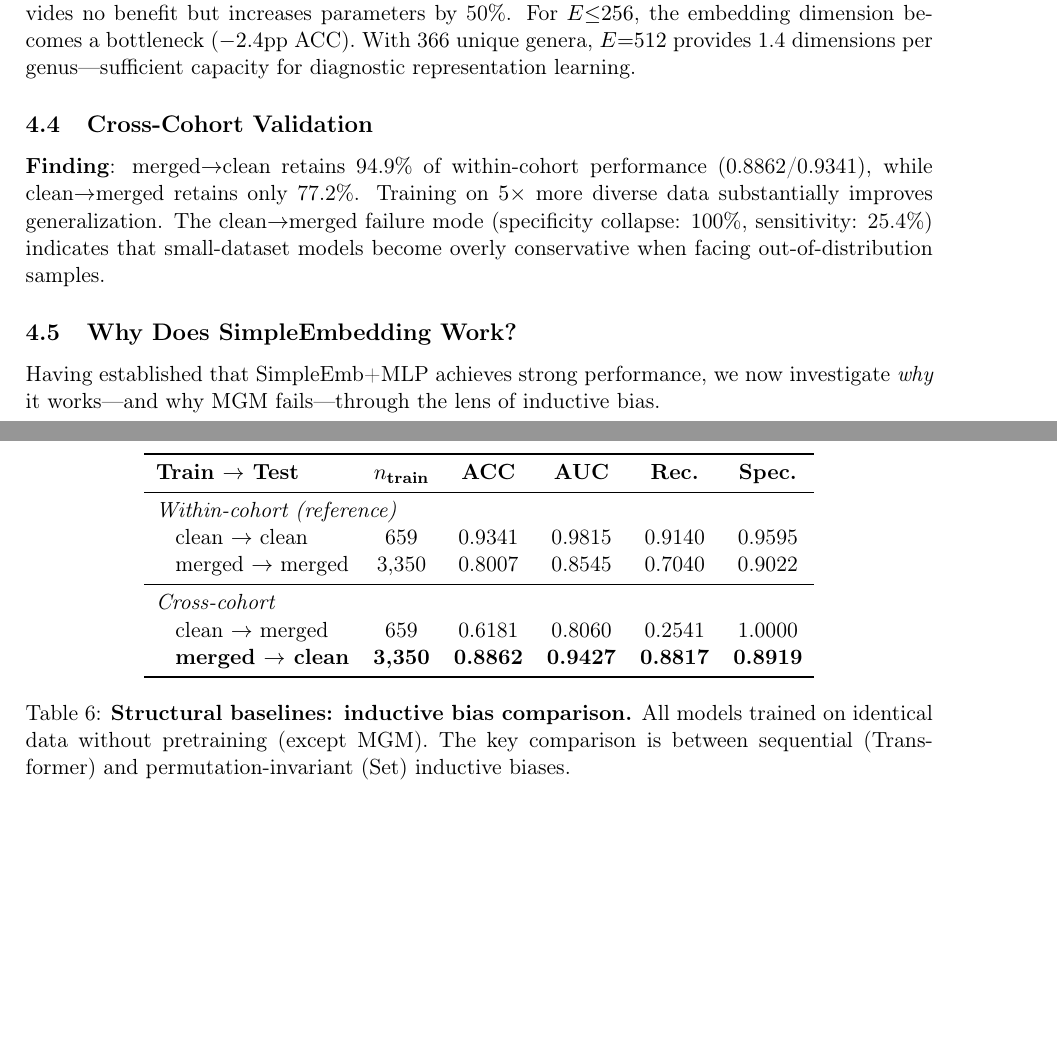
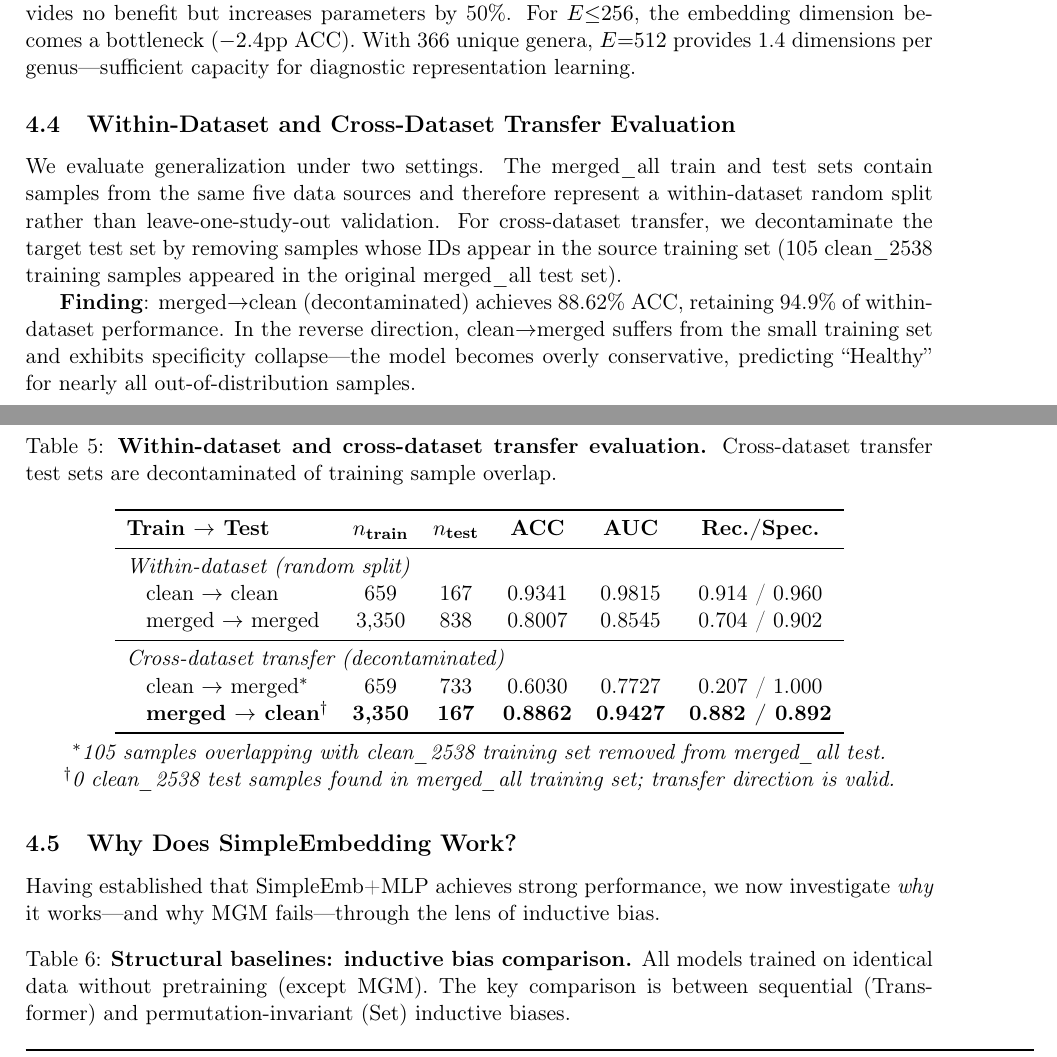
Before and after one commit to concker426/microbiome, a LaTeX paper (ProCyon_v2/overleaf_package/main.tex): two parts of pages 5 and 6 of 10, joined at a grey line, cut so that both start at the same text, the shorter picture padded with empty space. Compiled offline with pdfLaTeX.

Commit message:
Final: README + rebuilt Overleaf package + frozen paper

```diff
--- a/ProCyon_v2/overleaf_package/main.tex
+++ b/ProCyon_v2/overleaf_package/main.tex
@@ -238,29 +238,35 @@ MLP hidden dim $=$ $\min(E, 256)$.}
 
 Performance saturates at $E{=}512$ (ACC 93.41\%, AUC 0.9815). Extending to $E{=}768$ provides no benefit but increases parameters by 50\%. For $E{\leq}256$, the embedding dimension becomes a bottleneck ($-2.4$pp ACC). With 366 unique genera, $E{=}512$ provides 1.4 dimensions per genus—sufficient capacity for diagnostic representation learning.
 
-\subsection{Cross-Cohort Validation}
+\subsection{Within-Dataset and Cross-Dataset Transfer Evaluation}
+
+We evaluate generalization under two settings. The merged\_all train and test sets contain samples from the same five data sources and therefore represent a within-dataset random split rather than leave-one-study-out validation. For cross-dataset transfer, we decontaminate the target test set by removing samples whose IDs appear in the source training set (105 clean\_2538 training samples appeared in the original merged\_all test set).
 
 \begin{table}[ht]
 \centering
-\caption{\textbf{Cross-cohort validation.} ProCyon v2 (SimpleEmb+MLP, end-to-end)
-trained on one cohort and evaluated on another. merged\_all provides $5\times$ more training data.}
-\label{tab:cross}
+\caption{\textbf{Within-dataset and cross-dataset transfer evaluation.}
+Cross-dataset transfer test sets are decontaminated of training sample overlap.}
+\label{tab:transfer}
 \begin{tabular}{lccccc}
 \toprule
-\textbf{Train $\rightarrow$ Test} & \textbf{$n_\text{train}$} & \textbf{ACC} & \textbf{AUC} & \textbf{Rec.} & \textbf{Spec.} \\
+\textbf{Train $\rightarrow$ Test} & \textbf{$n_\text{train}$} & \textbf{$n_\text{test}$} & \textbf{ACC} & \textbf{AUC} & \textbf{Rec./Spec.} \\
 \midrule
-\multicolumn{6}{l}{\textit{Within-cohort (reference)}} \\
-\;\; clean $\rightarrow$ clean & 659 & 0.9341 & 0.9815 & 0.9140 & 0.9595 \\
-\;\; merged $\rightarrow$ merged & 3,350 & 0.8007 & 0.8545 & 0.7040 & 0.9022 \\
+\multicolumn{6}{l}{\textit{Within-dataset (random split)}} \\
+\;\; clean $\rightarrow$ clean & 659 & 167 & 0.9341 & 0.9815 & 0.914 / 0.960 \\
+\;\; merged $\rightarrow$ merged & 3,350 & 838 & 0.8007 & 0.8545 & 0.704 / 0.902 \\
 \midrule
-\multicolumn{6}{l}{\textit{Cross-cohort}} \\
-\;\; clean $\rightarrow$ merged & 659 & 0.6181 & 0.8060 & 0.2541 & 1.0000 \\
-\;\; \textbf{merged $\rightarrow$ clean} & \textbf{3,350} & \textbf{0.8862} & \textbf{0.9427} & \textbf{0.8817} & \textbf{0.8919} \\
+\multicolumn{6}{l}{\textit{Cross-dataset transfer (decontaminated)}} \\
+\;\; clean $\rightarrow$ merged$^*$ & 659 & 733 & 0.6030 & 0.7727 & 0.207 / 1.000 \\
+\;\; \textbf{merged $\rightarrow$ clean$^\dagger$} & \textbf{3,350} & \textbf{167} & \textbf{0.8862} & \textbf{0.9427} & \textbf{0.882 / 0.892} \\
 \bottomrule
 \end{tabular}
+
+\vspace{4pt}
+\textit{$^*$105 samples overlapping with clean\_2538 training set removed from merged\_all test.\\
+$^\dagger$0 clean\_2538 test samples found in merged\_all training set; transfer direction is valid.}
 \end{table}
 
-\textbf{Finding}: merged$\rightarrow$clean retains 94.9\% of within-cohort performance (0.8862/0.9341), while clean$\rightarrow$merged retains only 77.2\%. Training on $5\times$ more diverse data substantially improves generalization. The clean$\rightarrow$merged failure mode (specificity collapse: 100\%, sensitivity: 25.4\%) indicates that small-dataset models become overly conservative when facing out-of-distribution samples.
+\textbf{Finding}: merged$\rightarrow$clean (decontaminated) achieves 88.62\% ACC, retaining 94.9\% of within-dataset performance. In the reverse direction, clean$\rightarrow$merged suffers from the small training set and exhibits specificity collapse—the model becomes overly conservative, predicting ``Healthy'' for nearly all out-of-distribution samples.
 
 \subsection{Why Does SimpleEmbedding Work?}
 \label{sec:why}
```
Also changed, not shown: README.md, ProCyon_v2/overleaf_package/main.tex (8 more changed lines), 1 other file.
